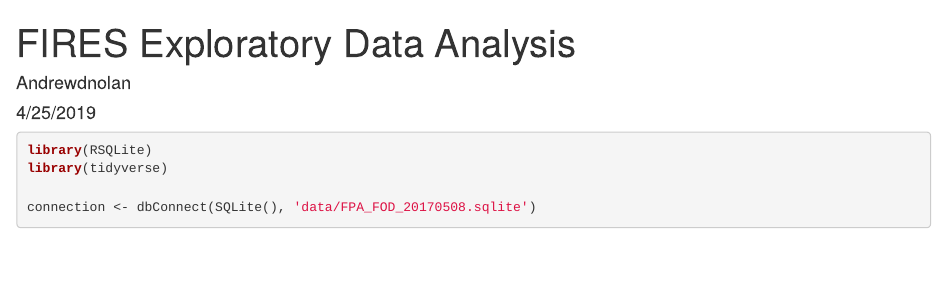
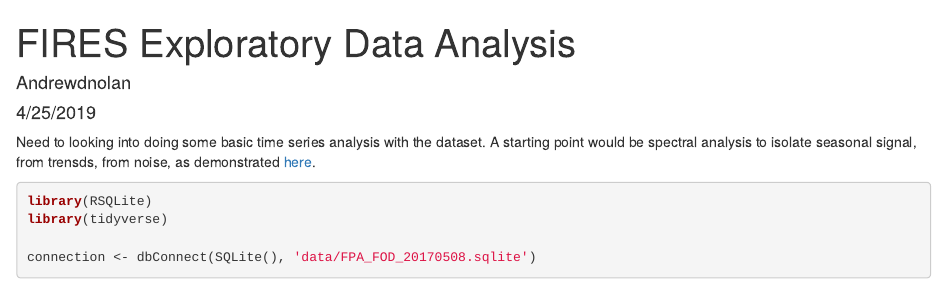
Before and after one commit to andrewdnolan/US_WildFires, an R Markdown document (FIRES_EDA.rmd): the page in a window 1100 px wide, from its top. Rendered offline with R 4.5, knitr and Pandoc, with nearby package versions; some code elsewhere in the file could not run offline.

Commit message:
refrences

````diff
--- a/FIRES_EDA.rmd
+++ b/FIRES_EDA.rmd
@@ -5,6 +5,9 @@ date: "4/25/2019"
 output: html_document
 ---
 
+Need to looking into doing some basic time series analysis with the dataset. A starting point would
+be spectral analysis to isolate seasonal signal, from trensds, from noise, as demonstrated
+[here](https://anomaly.io/seasonal-trend-decomposition-in-r/).
 ```{r,message=FALSE}
 library(RSQLite)
 library(tidyverse)
````
